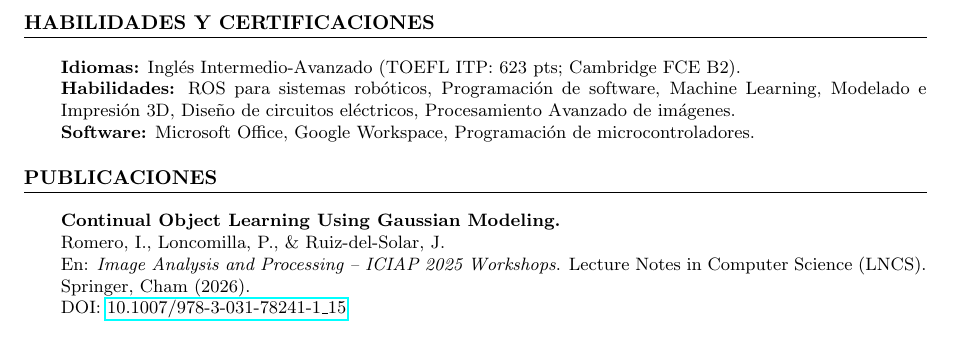
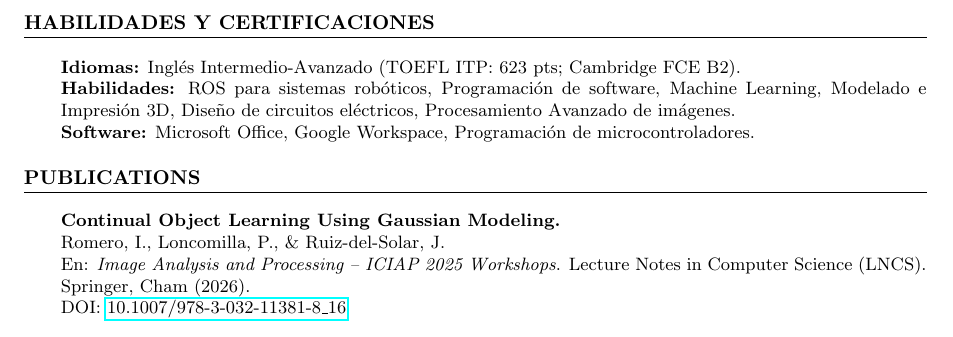
Before and after one commit to tnacho-23/CV, a LaTeX document (main_es.tex): part of page 2 of 2, cut so that both start at the same text. Compiled offline with pdfLaTeX.

Commit message:
habia puesto mal un link ups

```diff
--- a/main_es.tex
+++ b/main_es.tex
@@ -101,12 +101,12 @@
 	\end{subs}
 
 	%------------------------
-	\section*{PUBLICACIONES}
+	\section*{PUBLICATIONS}
 	\begin{subs}
 		\textbf{Continual Object Learning Using Gaussian Modeling.} \\
 		Romero, I., Loncomilla, P., \& Ruiz-del-Solar, J. \\
 		En: \textit{Image Analysis and Processing – ICIAP 2025 Workshops}. Lecture Notes in Computer Science (LNCS). Springer, Cham (2026). \\
-		DOI: \href{https://doi.org/10.1007/978-3-031-78241-1_15}{10.1007/978-3-031-78241-1\_15}
+		DOI: \href{https://doi.org/10.1007/978-3-032-11381-8_16}{10.1007/978-3-032-11381-8\_16}
 	\end{subs}
 
 	%------------------------
```
Also changed, not shown: main_en.tex (+1 -1 lines), main_en.pdf, main_es.pdf.
